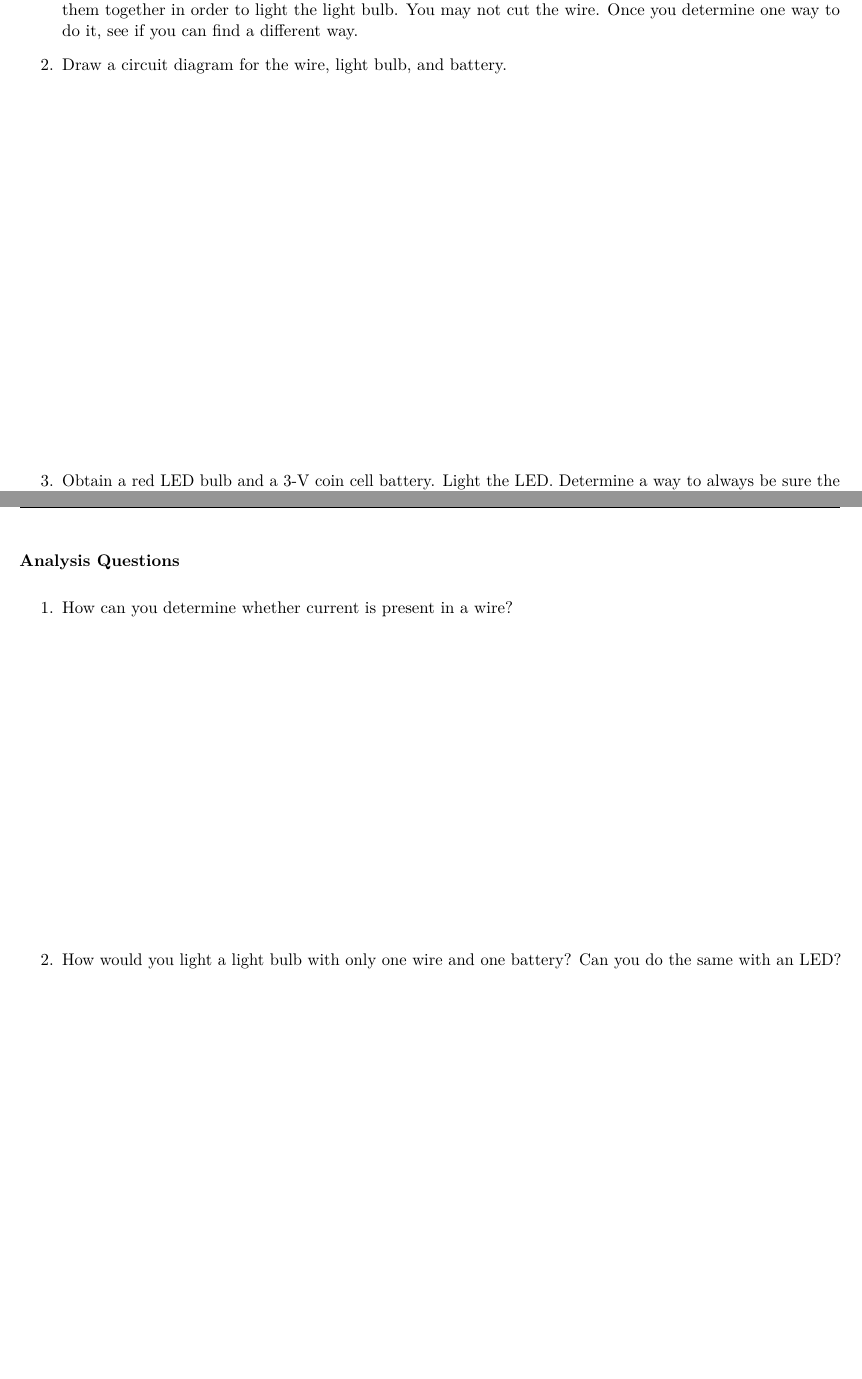
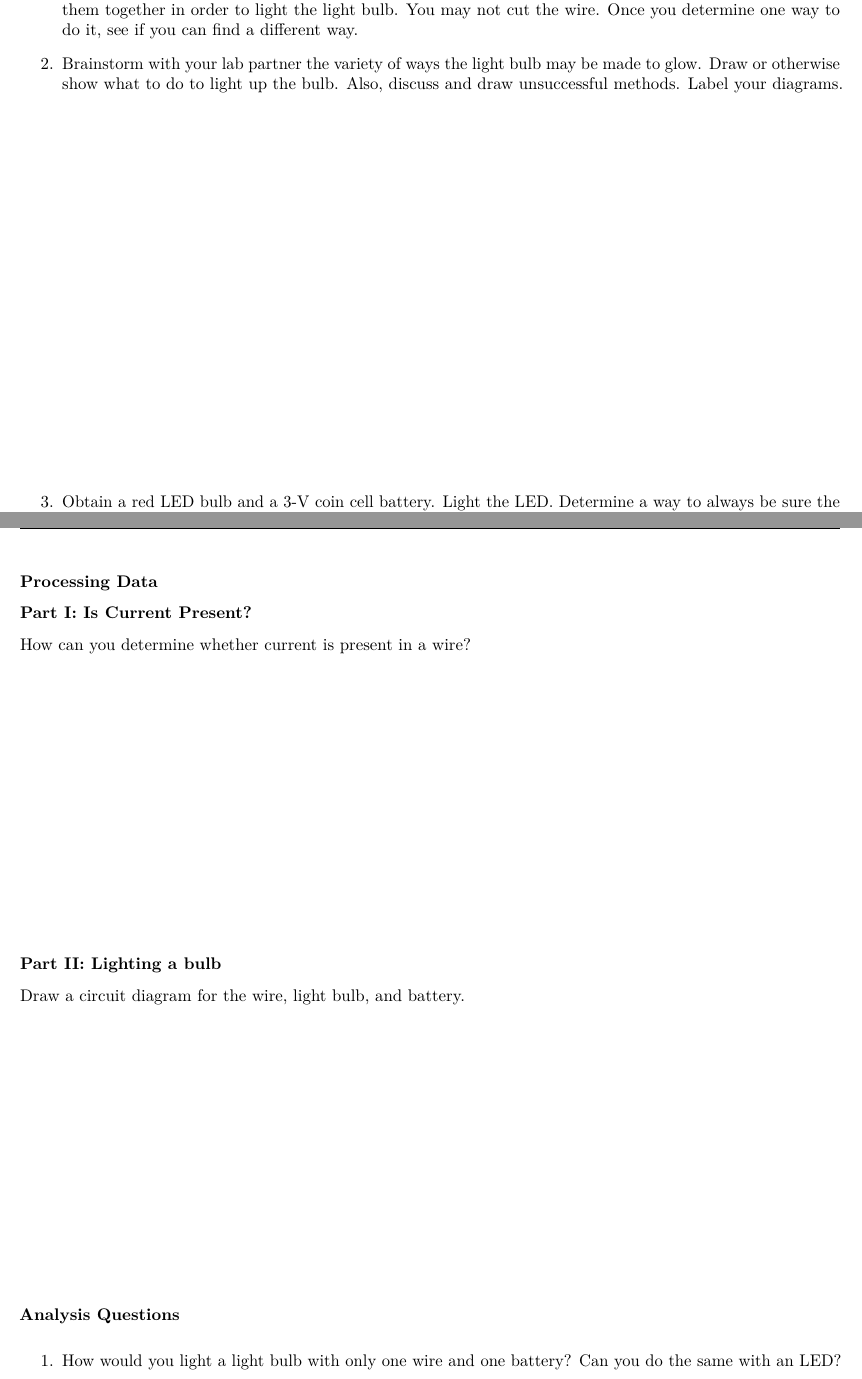
Before and after one commit to RichmondPhysics/123, a LaTeX document (manual_separate/07. Voltage and Circuits/voltage_circuits.tex): two parts of pages 3 and 5 of 6, joined at a grey line, cut so that both start at the same text, the shorter picture padded with empty space. Compiled offline with pdfLaTeX.

Commit message:
little changes on the format

```diff
--- a/manual_separate/07. Voltage and Circuits/voltage_circuits.tex
+++ b/manual_separate/07. Voltage and Circuits/voltage_circuits.tex
@@ -73,7 +73,7 @@ In this experiment, you will have an opportunity to use electricity in small, sa
 
 \begin{enumerate}
 	\item Obtain a small light bulb. Using a single wire and a single D-cell battery, try different ways of touching them together in order to light the light bulb. You may not cut the wire. Once you determine one way to do it, see if you can find a different way.
-	\item Draw a circuit diagram for the wire, light bulb, and battery.
+	\item Brainstorm with your lab partner the variety of ways the light bulb may be made to glow. Draw or otherwise show what to do to light up the bulb. Also, discuss and draw unsuccessful methods. Label your diagrams.
 \answerspace{3.0in}
 	\item Obtain a red LED bulb and a 3-V coin cell battery. Light the LED. Determine a way to always be sure the LED will light.
 \end{enumerate}
@@ -111,10 +111,20 @@ Wire 3 & & \\[15pt] \hline
 \end{table}
 \end{center}
 \newpage
+\textbf{Processing Data}
+
+\textbf{Part I: Is Current Present?}
+
+How can you determine whether current is present in a wire?
+\answerspace{2.0in}
+
+\textbf{Part II: Lighting a  bulb}
+
+Draw a circuit diagram for the wire, light bulb, and battery.
+\answerspace{2.0in}
+
 \textbf{Analysis Questions}
 \begin{enumerate}
-	\item How can you determine whether current is present in a wire?
-	\answerspace{2.0in}
 	\item How would you light a light bulb with only one wire and one battery? Can you do the same with an LED?
 	\answerspace{2.0in}
 	\item What are some differences between incandescent light bulbs and LEDs?
```
Also changed, not shown: manual_separate/07. Voltage and Circuits/voltage_circuits.pdf, manual_separate/07. Voltage and Circuits/voltage_circuits.tex (1 more changed lines), 2 other files.
